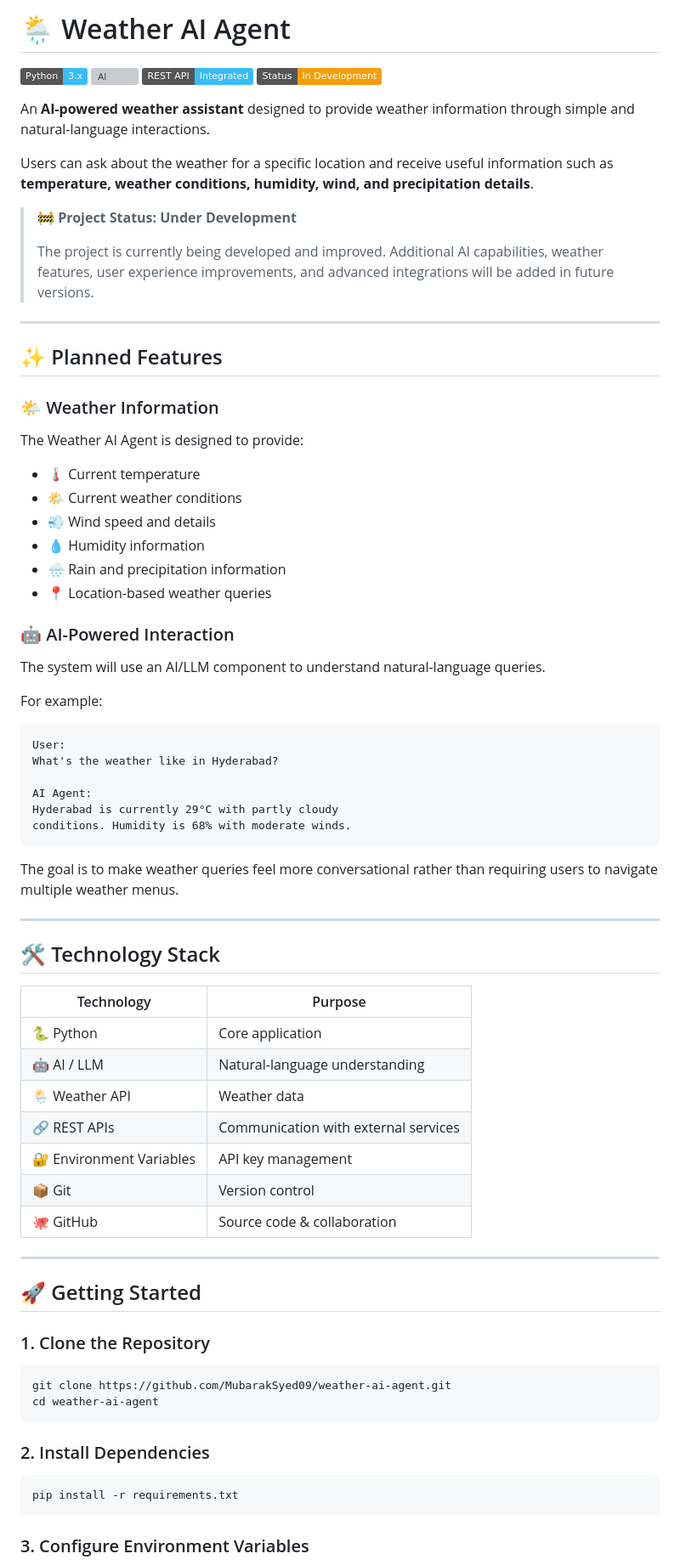
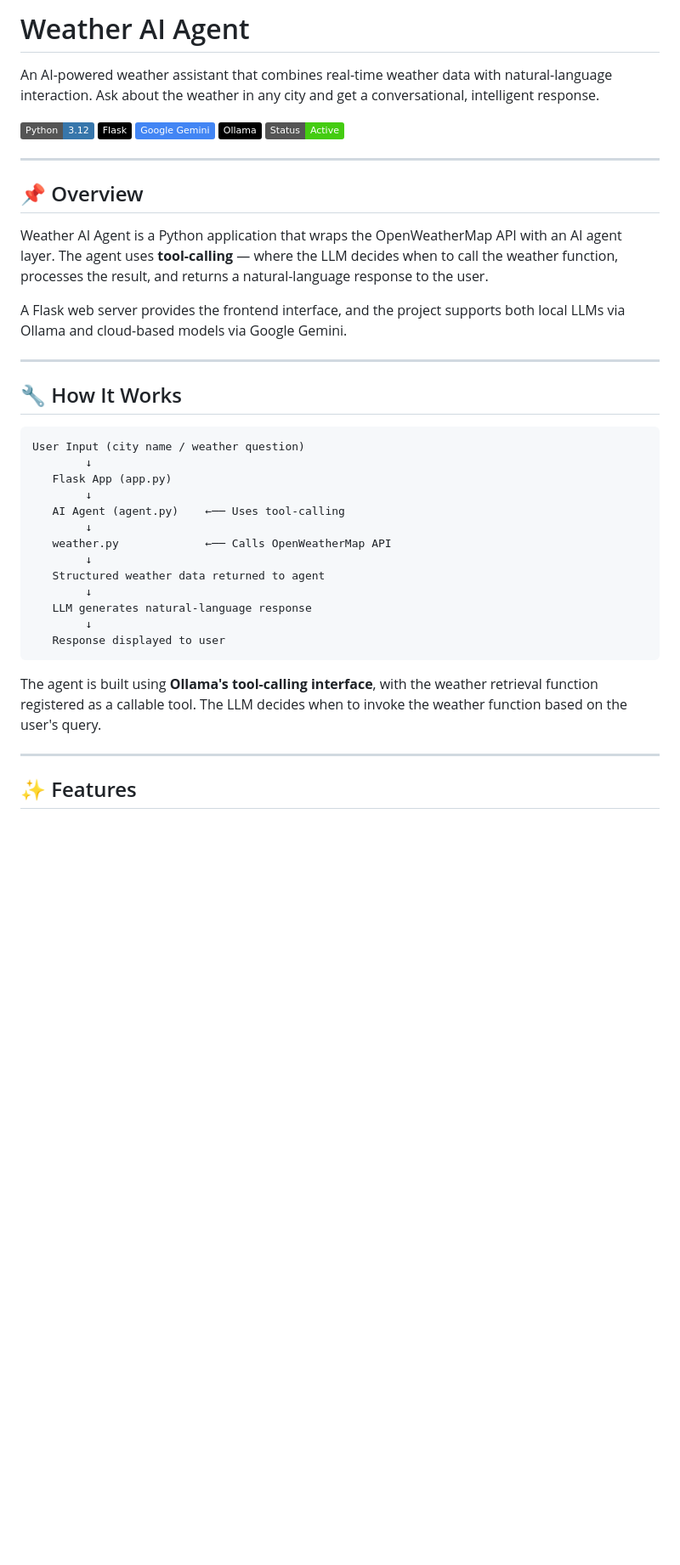
Before and after one commit to MubarakSyed09/Weather-AI-Agent, a Markdown page: README.md, the part around one of its changes. Shown at 85% size. GitHub-like rendering; badges without logos; blank space fills up the shorter version; grey boxes are pictures that could not be loaded.

Commit message:
docs: rewrite README with architecture, setup, and full tech stack

````diff
--- a/README.md
+++ b/README.md
@@ -1,80 +1,44 @@
-# 🌦️ Weather AI Agent
+# Weather AI Agent
 
-![Python](https://img.shields.io/badge/Python-3.x-38BDF8?logo=python\&logoColor=white)
-![AI](https://img.shields.io/badge/AI%2FLLM-Enabled-0284C7)
-![API](https://img.shields.io/badge/REST%20API-Integrated-38BDF8)
-![Status](https://img.shields.io/badge/Status-In%20Development-F59E0B)
+An AI-powered weather assistant that combines real-time weather data with natural-language interaction. Ask about the weather in any city and get a conversational, intelligent response.
 
-An **AI-powered weather assistant** designed to provide weather information through simple and natural-language interactions.
-
-Users can ask about the weather for a specific location and receive useful information such as **temperature, weather conditions, humidity, wind, and precipitation details**.
-
-> 🚧 **Project Status: Under Development**
->
-> The project is currently being developed and improved. Additional AI capabilities, weather features, user experience improvements, and advanced integrations will be added in future versions.
+![Python](https://img.shields.io/badge/Python-3.12-3776AB?style=flat&logo=python&logoColor=white)
+![Flask](https://img.shields.io/badge/Flask-000000?style=flat&logo=flask&logoColor=white)
+![Google Gemini](https://img.shields.io/badge/Google_Gemini-4285F4?style=flat&logo=google&logoColor=white)
+![Ollama](https://img.shields.io/badge/Ollama-000000?style=flat)
+![Status](https://img.shields.io/badge/Status-Active-brightgreen?style=flat)
 
 ---
 
-## ✨ Planned Features
+## 📌 Overview
 
-### 🌤️ Weather Information
+Weather AI Agent is a Python application that wraps the OpenWeatherMap API with an AI agent layer. The agent uses **tool-calling** — where the LLM decides when to call the weather function, processes the result, and returns a natural-language response to the user.
 
-The Weather AI Agent is designed to provide:
-
-* 🌡️ Current temperature
-* 🌤️ Current weather conditions
-* 💨 Wind speed and details
-* 💧 Humidity information
-* 🌧️ Rain and precipitation information
-* 📍 Location-based weather queries
-
-### 🤖 AI-Powered Interaction
-
-The system will use an AI/LLM component to understand natural-language queries.
-
-For example:
-
-```text
-User:
-What's the weather like in Hyderabad?
-
-AI Agent:
-Hyderabad is currently 29°C with partly cloudy
-conditions. Humidity is 68% with moderate winds.
-```
-
-The goal is to make weather queries feel more conversational rather than requiring users to navigate multiple weather menus.
+A Flask web server provides the frontend interface, and the project supports both local LLMs via Ollama and cloud-based models via Google Gemini.
 
 ---
 
-## 🛠️ Technology Stack
+## 🔧 How It Works
 
-| Technology               | Purpose                              |
-| ------------------------ | ------------------------------------ |
-| 🐍 Python                | Core application                     |
-| 🤖 AI / LLM              | Natural-language understanding       |
-| 🌦️ Weather API          | Weather data                         |
-| 🔗 REST APIs             | Communication with external services |
-| 🔐 Environment Variables | API key management                   |
-| 📦 Git                   | Version control                      |
-| 🐙 GitHub                | Source code & collaboration          |
+```
+User Input (city name / weather question)
+        ↓
+   Flask App (app.py)
+        ↓
+   AI Agent (agent.py)    ←── Uses tool-calling
+        ↓
+   weather.py             ←── Calls OpenWeatherMap API
+        ↓
+   Structured weather data returned to agent
+        ↓
+   LLM generates natural-language response
+        ↓
+   Response displayed to user
+```
+
+The agent is built using **Ollama's tool-calling interface**, with the weather retrieval function registered as a callable tool. The LLM decides when to invoke the weather function based on the user's query.
 
 ---
 
-## 🚀 Getting Started
+## ✨ Features
 
-### 1. Clone the Repository
-
-```bash
-git clone https://github.com/MubarakSyed09/weather-ai-agent.git
-cd weather-ai-agent
-```
-
-### 2. Install Dependencies
-
-```bash
-pip install -r requirements.txt
-```
-
-### 3. Configure Environment Variables
-
````
Also changed, not shown: other parts of README.md (+74 -106 lines).
